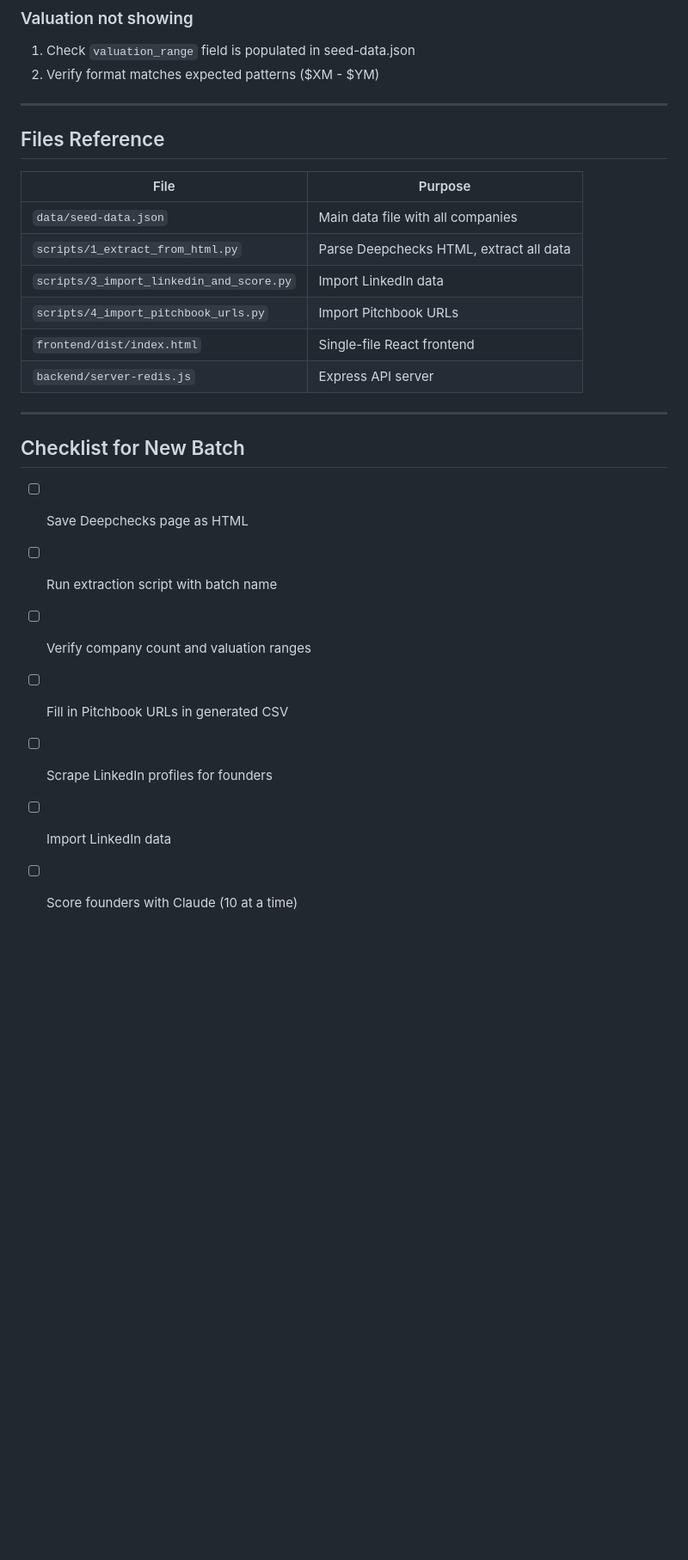
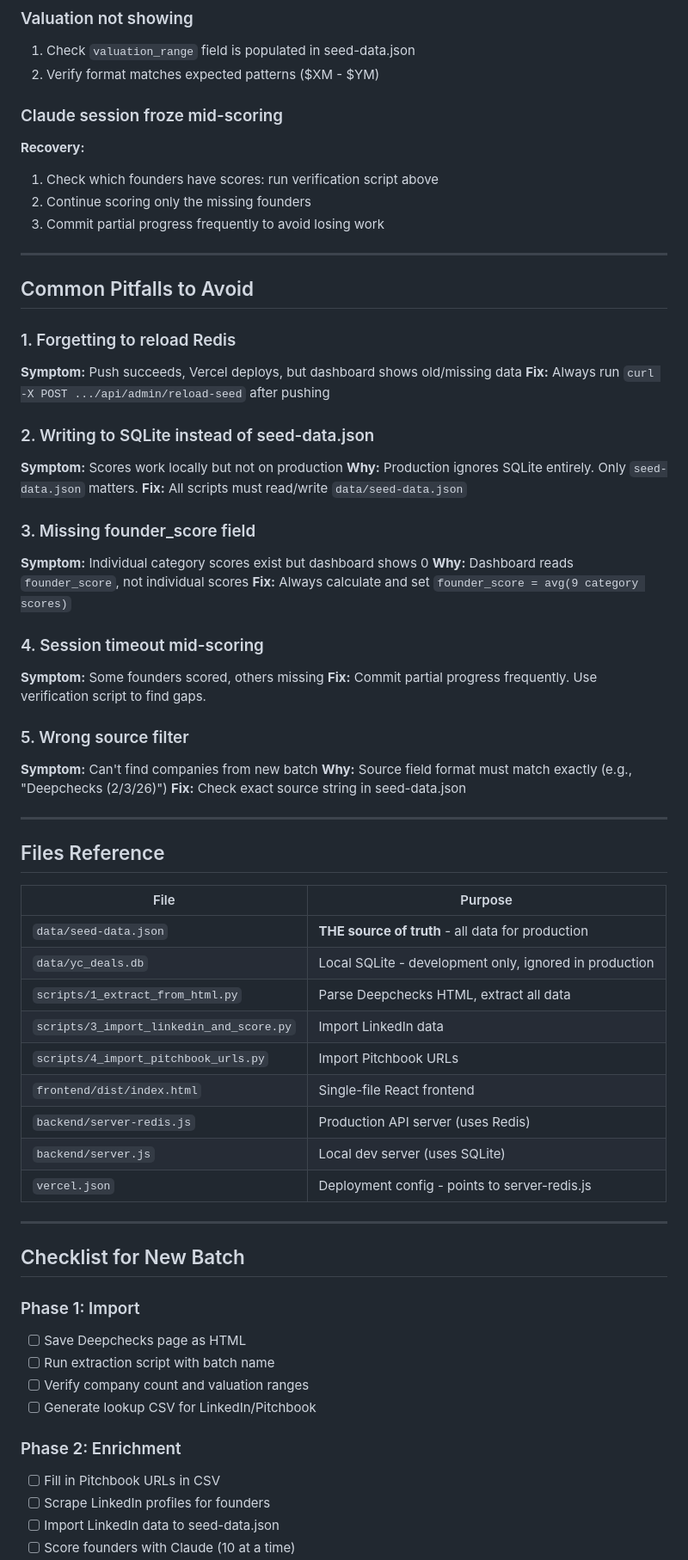
Before and after one commit to BV-Eng/yc-deal-analysis, a Markdown page: scripts/DEEPCHECKS_RUNBOOK.md, the part around one of its changes. Shown at 86% size. Drawn GitHub-style; blank space fills up the shorter version.

```diff
--- a/scripts/DEEPCHECKS_RUNBOOK.md
+++ b/scripts/DEEPCHECKS_RUNBOOK.md
@@ -271,27 +369,67 @@ git config user.email "eng@better.vc"
 1. Check `valuation_range` field is populated in seed-data.json
 2. Verify format matches expected patterns ($XM - $YM)
 
+### Claude session froze mid-scoring
+**Recovery:**
+1. Check which founders have scores: run verification script above
+2. Continue scoring only the missing founders
+3. Commit partial progress frequently to avoid losing work
+
+---
+
+## Common Pitfalls to Avoid
+
+### 1. Forgetting to reload Redis
+**Symptom:** Push succeeds, Vercel deploys, but dashboard shows old/missing data
+**Fix:** Always run `curl -X POST .../api/admin/reload-seed` after pushing
+
+### 2. Writing to SQLite instead of seed-data.json
+**Symptom:** Scores work locally but not on production
+**Why:** Production ignores SQLite entirely. Only `seed-data.json` matters.
+**Fix:** All scripts must read/write `data/seed-data.json`
+
+### 3. Missing founder_score field
+**Symptom:** Individual category scores exist but dashboard shows 0
+**Why:** Dashboard reads `founder_score`, not individual scores
+**Fix:** Always calculate and set `founder_score = avg(9 category scores)`
+
+### 4. Session timeout mid-scoring
+**Symptom:** Some founders scored, others missing
+**Fix:** Commit partial progress frequently. Use verification script to find gaps.
+
+### 5. Wrong source filter
+**Symptom:** Can't find companies from new batch
+**Why:** Source field format must match exactly (e.g., "Deepchecks (2/3/26)")
+**Fix:** Check exact source string in seed-data.json
+
 ---
 
 ## Files Reference
 
 | File | Purpose |
 |------|---------|
-| `data/seed-data.json` | Main data file with all companies |
+| `data/seed-data.json` | **THE source of truth** - all data for production |
+| `data/yc_deals.db` | Local SQLite - development only, ignored in production |
 | `scripts/1_extract_from_html.py` | Parse Deepchecks HTML, extract all data |
 | `scripts/3_import_linkedin_and_score.py` | Import LinkedIn data |
 | `scripts/4_import_pitchbook_urls.py` | Import Pitchbook URLs |
 | `frontend/dist/index.html` | Single-file React frontend |
-| `backend/server-redis.js` | Express API server |
+| `backend/server-redis.js` | Production API server (uses Redis) |
+| `backend/server.js` | Local dev server (uses SQLite) |
+| `vercel.json` | Deployment config - points to server-redis.js |
 
 ---
 
 ## Checklist for New Batch
 
+### Phase 1: Import
 - [ ] Save Deepchecks page as HTML
 - [ ] Run extraction script with batch name
 - [ ] Verify company count and valuation ranges
-- [ ] Fill in Pitchbook URLs in generated CSV
+- [ ] Generate lookup CSV for LinkedIn/Pitchbook
+
+### Phase 2: Enrichment
+- [ ] Fill in Pitchbook URLs in CSV
 - [ ] Scrape LinkedIn profiles for founders
-- [ ] Import LinkedIn data
+- [ ] Import LinkedIn data to seed-data.json
 - [ ] Score founders with Claude (10 at a time)
```
Also changed, not shown: other parts of scripts/DEEPCHECKS_RUNBOOK.md (+124 -11 lines).
